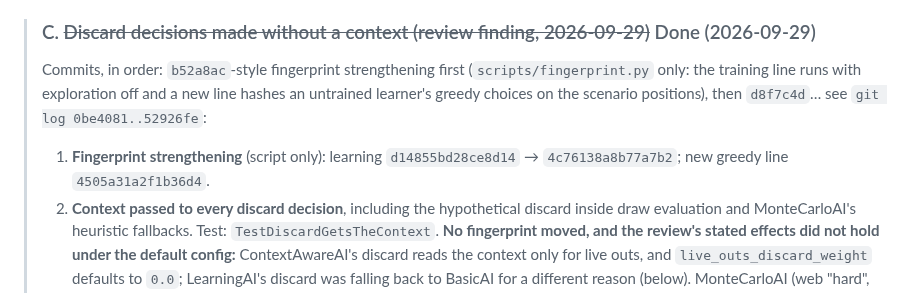
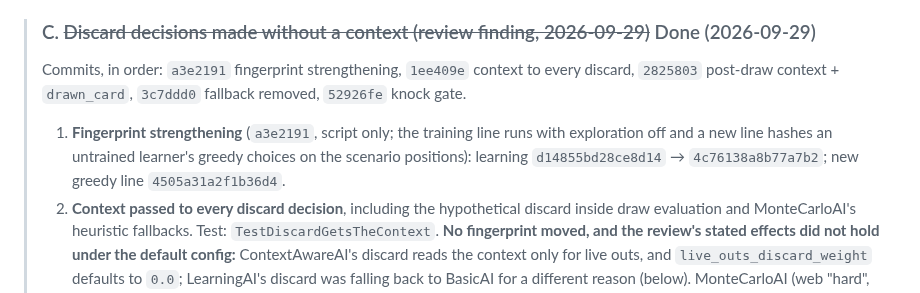
Before and after one commit to grahamsinger/gin-rummy, a Markdown page: AUDIT.md, the part around the change. Drawn GitHub-style.

Commit message:
Audit: correct the commit list for C

```diff
--- a/AUDIT.md
+++ b/AUDIT.md
@@ -189,9 +189,9 @@
 
 > ### C. ~~Discard decisions made without a context (review finding, 2026-09-29)~~ Done (2026-09-29)
 >
-> Commits, in order: `b52a8ac`-style fingerprint strengthening first (`scripts/fingerprint.py` only: the training line runs with exploration off and a new line hashes an untrained learner's greedy choices on the scenario positions), then `d8f7c4d`… see `git log 0be4081..52926fe`:
+> Commits, in order: `a3e2191` fingerprint strengthening, `1ee409e` context to every discard, `2825803` post-draw context + `drawn_card`, `3c7ddd0` fallback removed, `52926fe` knock gate.
 >
-> 1. **Fingerprint strengthening** (script only): learning `d14855bd28ce8d14` → `4c76138a8b77a7b2`; new greedy line `4505a31a2f1b36d4`.
+> 1. **Fingerprint strengthening** (`a3e2191`, script only; the training line runs with exploration off and a new line hashes an untrained learner's greedy choices on the scenario positions): learning `d14855bd28ce8d14` → `4c76138a8b77a7b2`; new greedy line `4505a31a2f1b36d4`.
 > 2. **Context passed to every discard decision**, including the hypothetical discard inside draw evaluation and MonteCarloAI's heuristic fallbacks. Test: `TestDiscardGetsTheContext`. **No fingerprint moved, and the review's stated effects did not hold under the default config:** ContextAwareAI's discard reads the context only for live outs, and `live_outs_discard_weight` defaults to `0.0`; LearningAI's discard was falling back to BasicAI for a different reason (below). MonteCarloAI (web "hard", not fingerprinted) is the one AI whose discards change: it no longer samples opponent hands from cards visible in the pile.
 > 3. **New finding, fixed: LearningAI never used DiscardNet on the runner path.** Its discard needs the drawn card, which only the legacy `make_turn_decision` set, so every trainer/eval/simulator discard was the BasicAI fallback (the network was trained on experiences it never played from). `execute_ai_turn` now rebuilds the context after the draw, and `GameContext.drawn_card` carries the card for the player on turn. Test: `TestLearnerDiscardsWithItsNetwork`. Fingerprints: primary `49ebb018605bbae6` → `1dac7619151ab161`, secondary `56c04fee7ecf6e24` → `e871d8e2b56ac099`, scenario unchanged, learning → `5727b2291609a143`, greedy → `9c27f019e9aee7f5` (the script now sets `drawn_card` too). Only ContextAwareAI's knock reads the changed fields; its win rate is unchanged within noise (400 games: seed 42 223→213, seed 7 209→223 vs Basic; 364→355 and 363→362 vs Statistical).
 > 4. **`update_context` / `_current_context` removed** everywhere; decisions take the context explicitly. Fingerprints unchanged.
```
